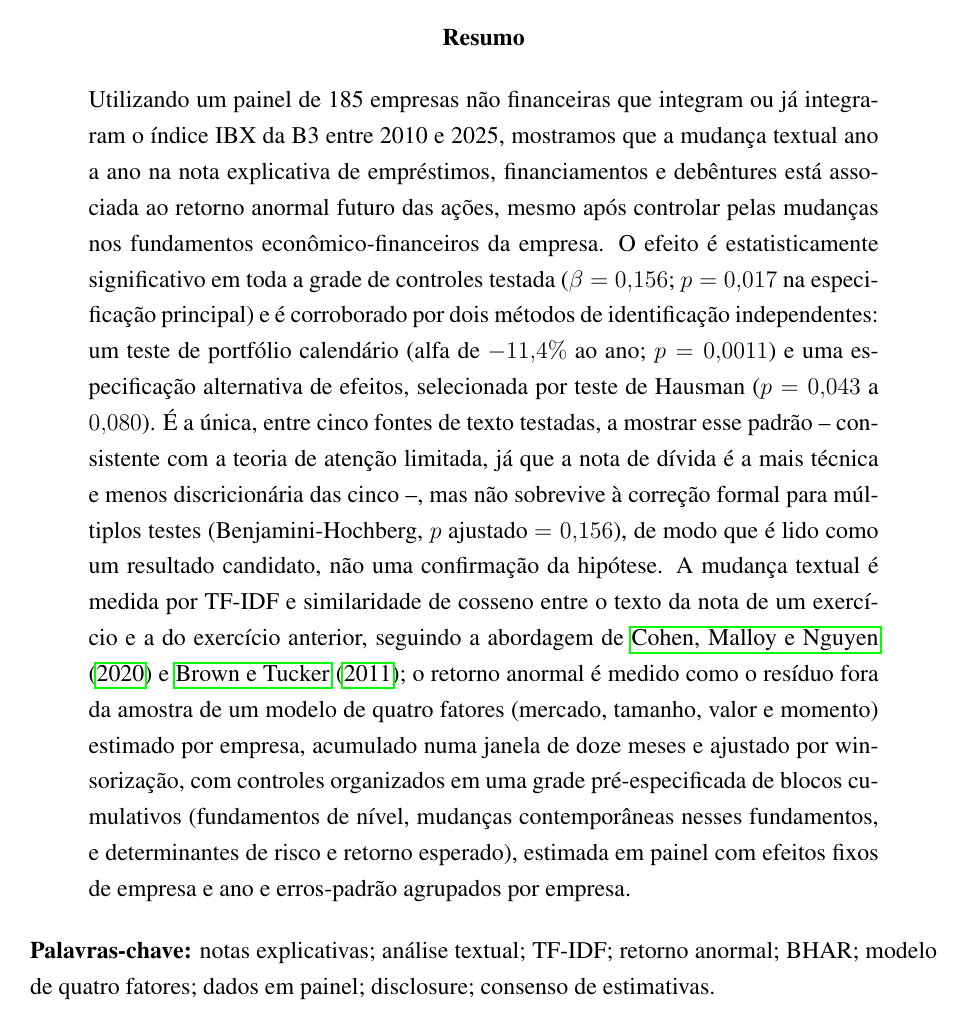
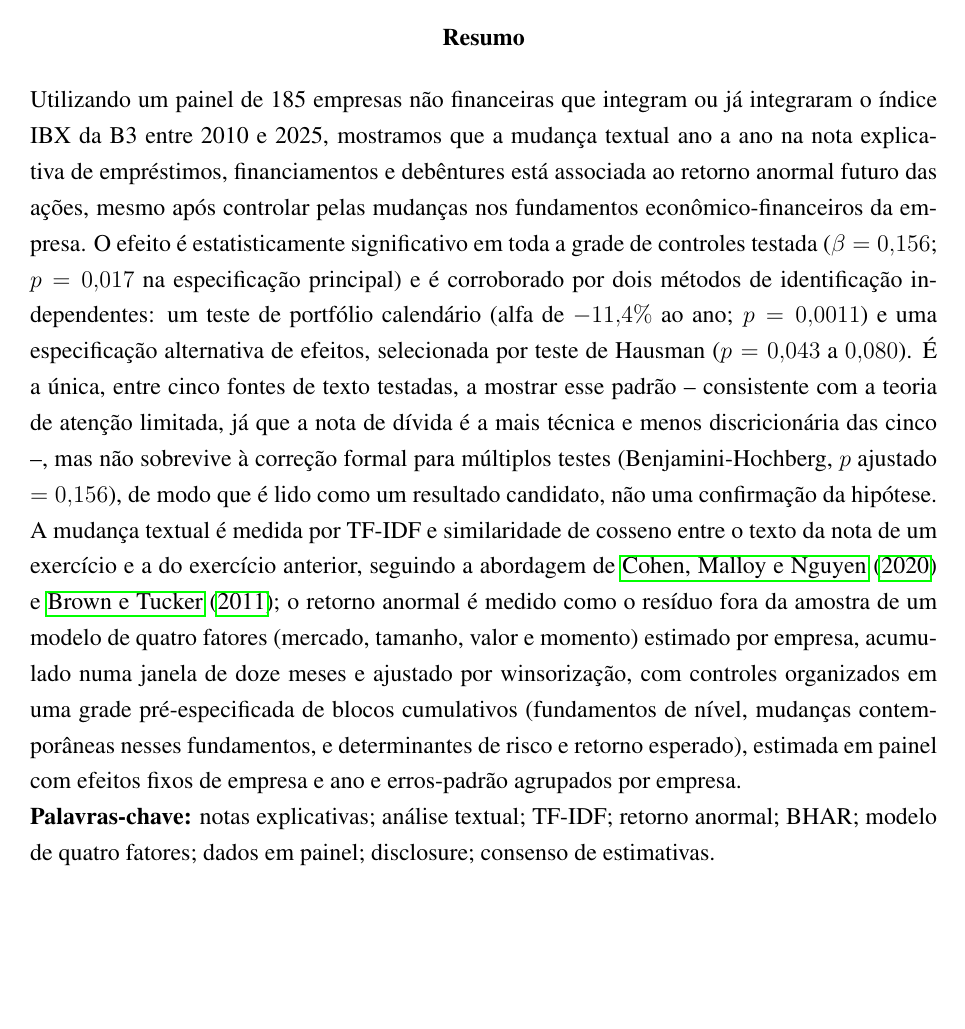
Before and after one commit to Lukijon/Thesis, a LaTeX thesis (tese/latex/tese_jonathan.tex): page 3 of 45. Compiled offline with pdfLaTeX.

Commit message:
Fix Resumo/Abstract width: drop the quote-environment indentation
The abstract environment was redefined to wrap its content in \begin{quote},
which indents both margins -- not standard ABNT (the norm calls for a
plain justified paragraph at full text width) and visibly narrower than
every other page in the document, as the user noticed. Removed the
quote wrapper; the "Resumo"/"Abstract" heading still centers above it.

Co-Authored-By: Claude Sonnet 5 <noreply@anthropic.com>

```diff
--- a/tese/latex/tese_jonathan.tex
+++ b/tese/latex/tese_jonathan.tex
@@ -43,8 +43,7 @@
     \begin{center}
         \textbf{\abstractname}
     \end{center}
-    \begin{quote}
-}{\end{quote}}
+}{}
 
 \titleformat{\chapter}[hang]
   {\normalfont\huge\bfseries}{\thechapter}{0.25em}{}
```
Also changed, not shown: tese/latex/tese_jonathan.pdf.
